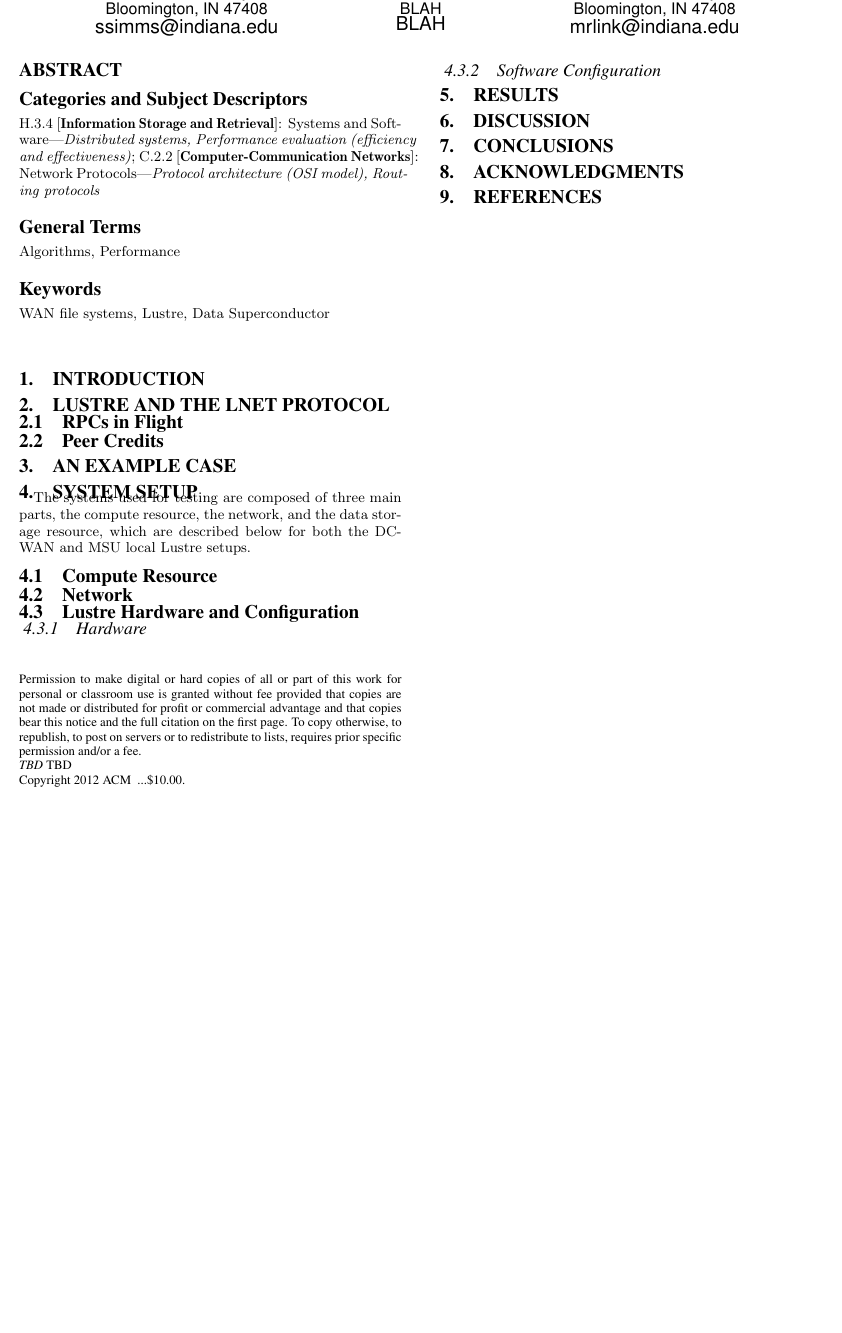
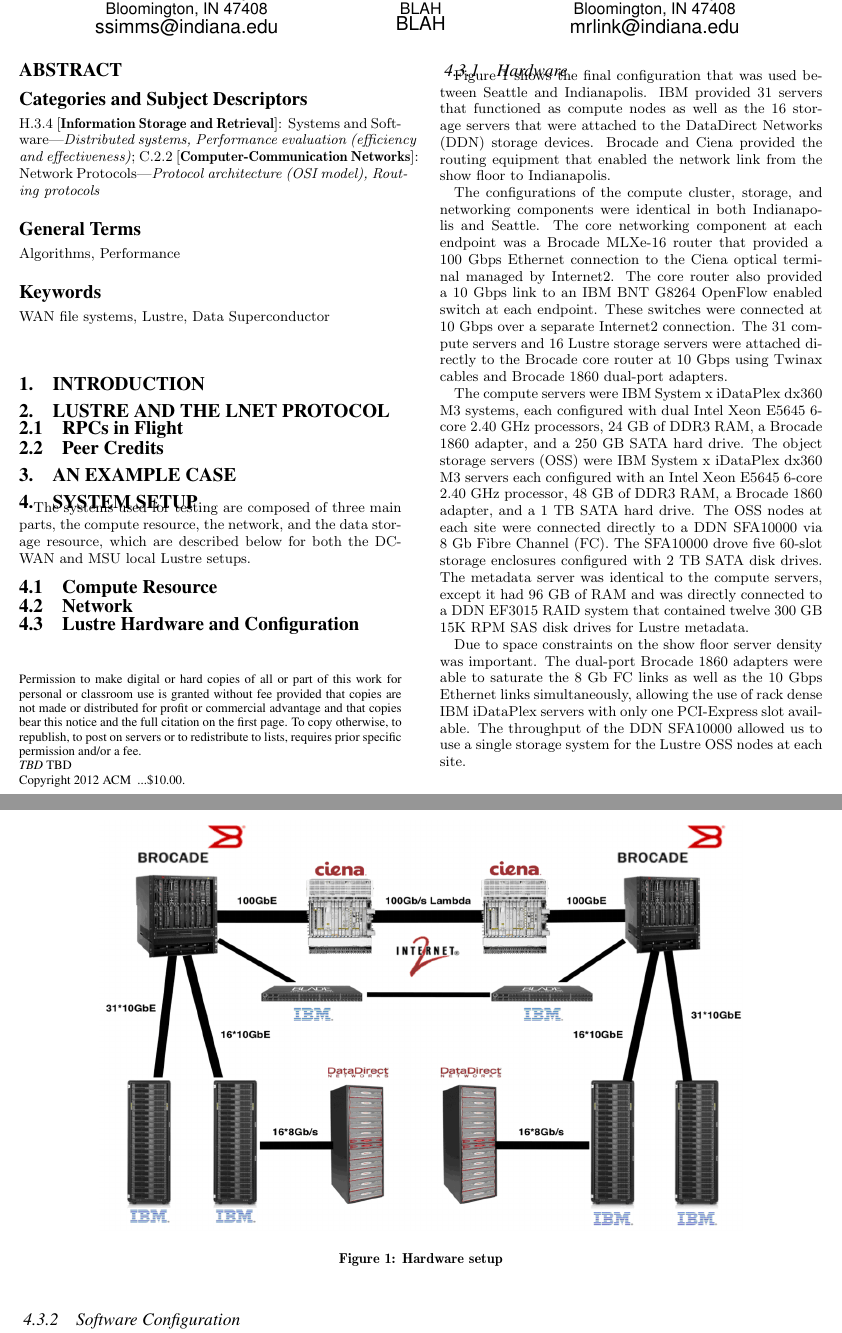
Before and after one commit to scamicha/LNET-SC11-Paper, a LaTeX paper (LNET.tex): part of the page before the commit and two parts of pages 1 and 2 of 2 after it, the two joined at a grey line, cut so that both start at the same text, the shorter picture padded with empty space. Compiled offline with pdfLaTeX.

Commit message:
fixes
	renamed:    general.bib -> LNET.bib
	modified:   LNET.tex
	new file:   figures/Figure1.png

```diff
--- a/LNET.tex
+++ b/LNET.tex
@@ -83,6 +83,41 @@
 \subsection{Lustre Hardware and Configuration}
 \subsubsection{Hardware}\label{sec:hardware}
 
+Figure \ref{fig:hardwaresetup} shows the final configuration that was used between Seattle and
+Indianapolis. IBM provided 31 servers that functioned as compute nodes as well as the 16 storage servers that
+were attached to the DataDirect Networks (DDN) storage devices. Brocade and Ciena provided the routing
+equipment that enabled the network link from the show floor to Indianapolis.
+
+The configurations of the compute cluster, storage, and networking components were identical in both Indianapolis and
+Seattle. The core networking component at each endpoint was a Brocade MLXe-16 router that provided a 100 Gbps
+Ethernet connection to the Ciena optical terminal managed by Internet2. The core router also provided a 10
+Gbps link to an IBM BNT G8264 OpenFlow enabled switch at each endpoint. These switches were connected at 10 Gbps
+over a separate Internet2 connection. The 31 compute servers and 16 Lustre storage
+servers were attached directly to the Brocade core router at 10 Gbps using Twinax cables and Brocade 1860
+dual-port adapters.
+
+The compute servers were IBM System x iDataPlex dx360 M3 systems, each configured with dual Intel Xeon E5645
+6-core 2.40 GHz processors, 24 GB of DDR3 RAM, a Brocade 1860 adapter, and a 250 GB SATA hard drive. The
+object storage servers (OSS) were IBM System x iDataPlex dx360 M3 servers each configured with an Intel Xeon
+E5645 6-core 2.40 GHz processor, 48 GB of DDR3 RAM, a Brocade 1860 adapter, and a 1 TB SATA hard drive. The
+OSS nodes at each site were connected directly to a DDN SFA10000 via 8 Gb Fibre Channel (FC). The SFA10000
+drove five 60-slot storage enclosures configured with 2 TB SATA disk drives. The metadata server was identical
+to the compute servers, except it had 96 GB of RAM and was directly connected to a DDN EF3015 RAID system that
+contained twelve 300 GB 15K RPM SAS disk drives for Lustre metadata.
+
+Due to space constraints on the show floor server density was important. The dual-port Brocade 1860 adapters
+were able to saturate the 8 Gb FC links as well as the 10 Gbps Ethernet links simultaneously, allowing the use
+of rack dense IBM iDataPlex servers with only one PCI-Express slot available. The throughput of the DDN
+SFA10000 allowed us to use a single storage system for the Lustre OSS nodes at each site.
+
+\begin{figure*}
+\begin{center}
+\includegraphics[width=0.80\textwidth]{figures/Figure1.png}
+\caption{Hardware setup}
+\label{fig:hardwaresetup}
+\end{center}
+\end{figure*}
+
 
 \subsubsection{Software Configuration}
 
```
Also changed, not shown: LNET.bib (renamed from general.bib), figures/Figure1.png (added).
